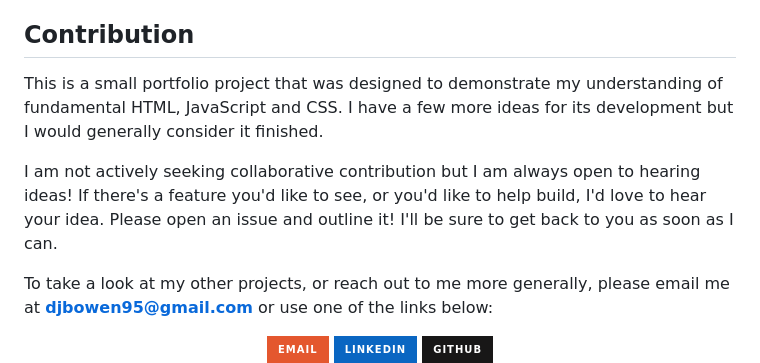
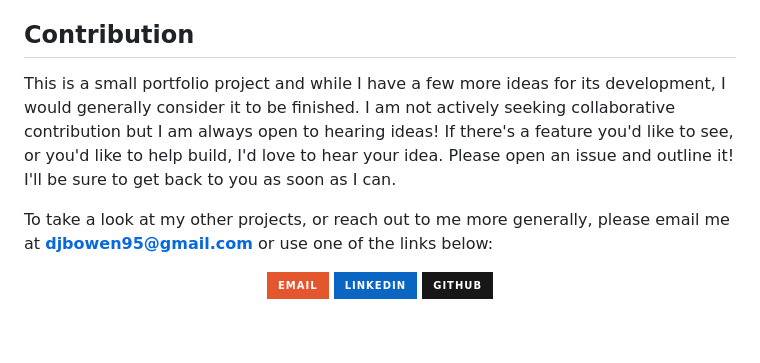
Before and after one commit to djbowen95/Signature-Password-Generator, a Markdown page: README.md, the part around the change. Drawn GitHub-style; badges without logos; blank space fills up the shorter version.

Commit message:
Update README to shorten contribution section

```diff
--- a/README.md
+++ b/README.md
@@ -30,9 +30,7 @@ I plan to expand on this with short summaries of the features this project demon
 I want to keep a short account of what the project looked like when I first built it here. I have some images in the 'development images' folder to add when I fill out this section.
 
 ## Contribution
-This is a small portfolio project that was designed to demonstrate my understanding of fundamental HTML, JavaScript and CSS. I have a few more ideas for its development but I would generally consider it finished.
-
-I am not actively seeking collaborative contribution but I am always open to hearing ideas! If there's a feature you'd like to see, or you'd like to help build, I'd love to hear your idea. Please open an issue and outline it! I'll be sure to get back to you as soon as I can.
+This is a small portfolio project and while I have a few more ideas for its development, I would generally consider it to be finished. I am not actively seeking collaborative contribution but I am always open to hearing ideas! If there's a feature you'd like to see, or you'd like to help build, I'd love to hear your idea. Please open an issue and outline it! I'll be sure to get back to you as soon as I can.
 
 To take a look at my other projects, or reach out to me more generally, please email me at <strong>djbowen95@gmail.com</strong> or use one of the links below:
 <div align="center">
```
